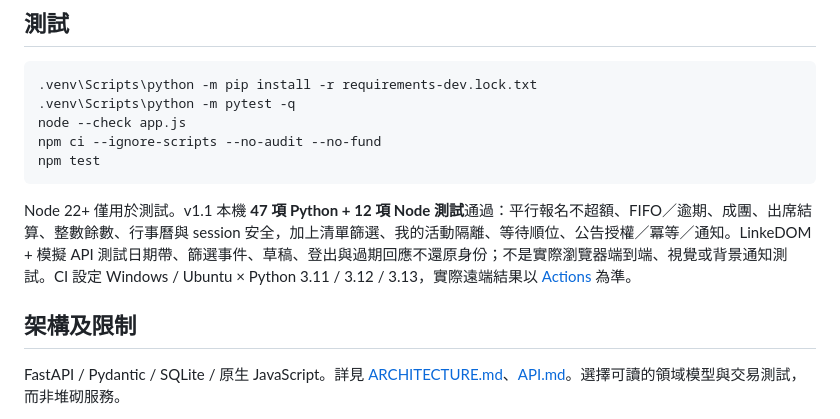
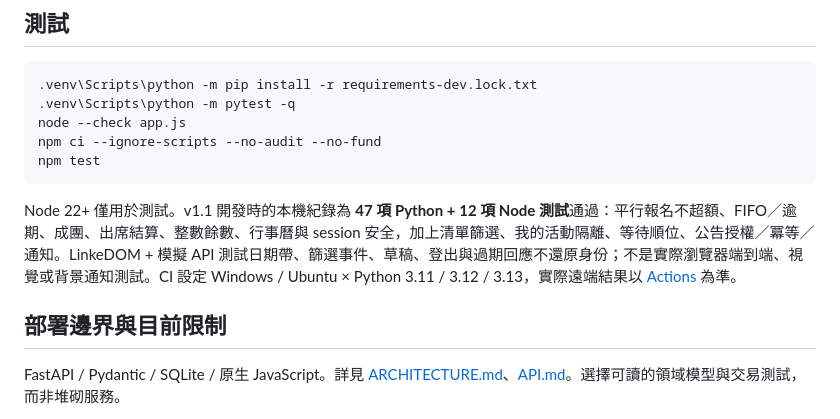
Before and after one commit to Ct2510/RallyReady, a Markdown page: README.md, the part around one of its changes. Rendered like a GitHub page.

````diff
--- a/README.md
+++ b/README.md
@@ -84,9 +135,9 @@ npm ci --ignore-scripts --no-audit --no-fund
 npm test
 ```
 
-Node 22+ 僅用於測試。v1.1 本機 **47 項 Python + 12 項 Node 測試**通過：平行報名不超額、FIFO／逾期、成團、出席結算、整數餘數、行事曆與 session 安全，加上清單篩選、我的活動隔離、等待順位、公告授權／冪等／通知。LinkeDOM + 模擬 API 測試日期帶、篩選事件、草稿、登出與過期回應不還原身份；不是實際瀏覽器端到端、視覺或背景通知測試。CI 設定 Windows / Ubuntu × Python 3.11 / 3.12 / 3.13，實際遠端結果以 [Actions](https://github.com/Ct2510/RallyReady/actions) 為準。
+Node 22+ 僅用於測試。v1.1 開發時的本機紀錄為 **47 項 Python + 12 項 Node 測試**通過：平行報名不超額、FIFO／逾期、成團、出席結算、整數餘數、行事曆與 session 安全，加上清單篩選、我的活動隔離、等待順位、公告授權／冪等／通知。LinkeDOM + 模擬 API 測試日期帶、篩選事件、草稿、登出與過期回應不還原身份；不是實際瀏覽器端到端、視覺或背景通知測試。CI 設定 Windows / Ubuntu × Python 3.11 / 3.12 / 3.13，實際遠端結果以 [Actions](https://github.com/Ct2510/RallyReady/actions) 為準。
 
-## 架構及限制
+## 部署邊界與目前限制
 
 FastAPI / Pydantic / SQLite / 原生 JavaScript。詳見 [ARCHITECTURE.md](ARCHITECTURE.md)、[API.md](API.md)。選擇可讀的領域模型與交易測試，而非堆砌服務。
 
````
Also changed, not shown: other parts of README.md (+57 -6 lines).
